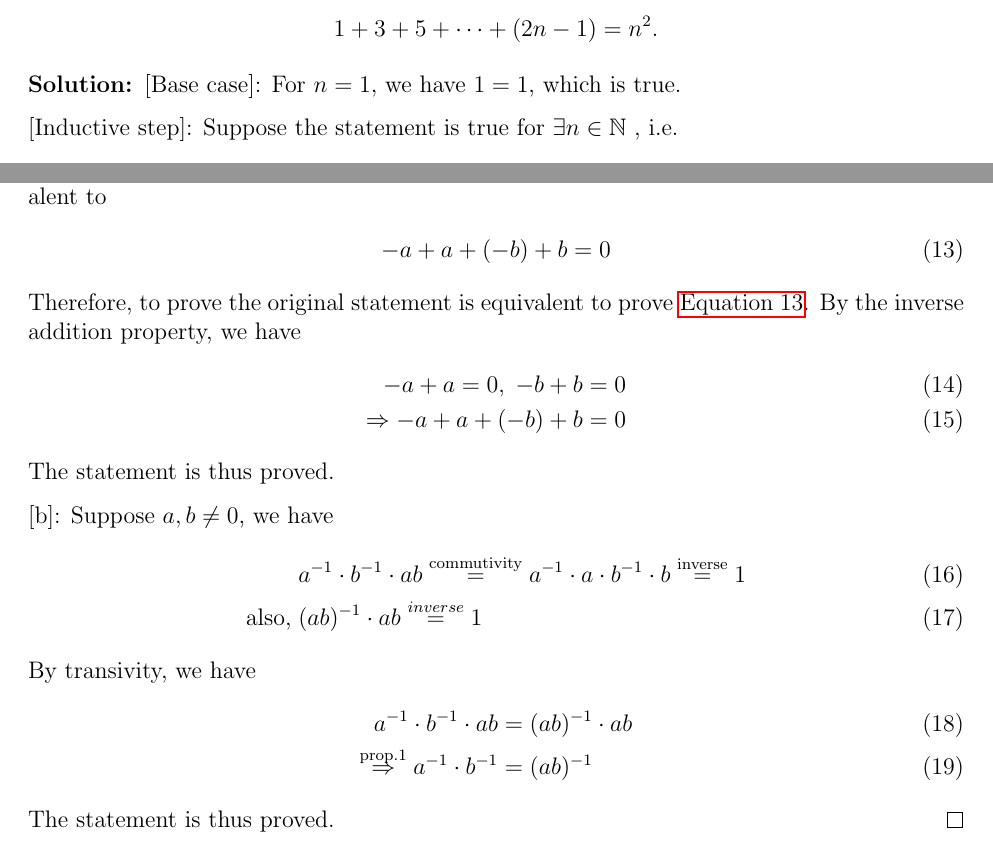
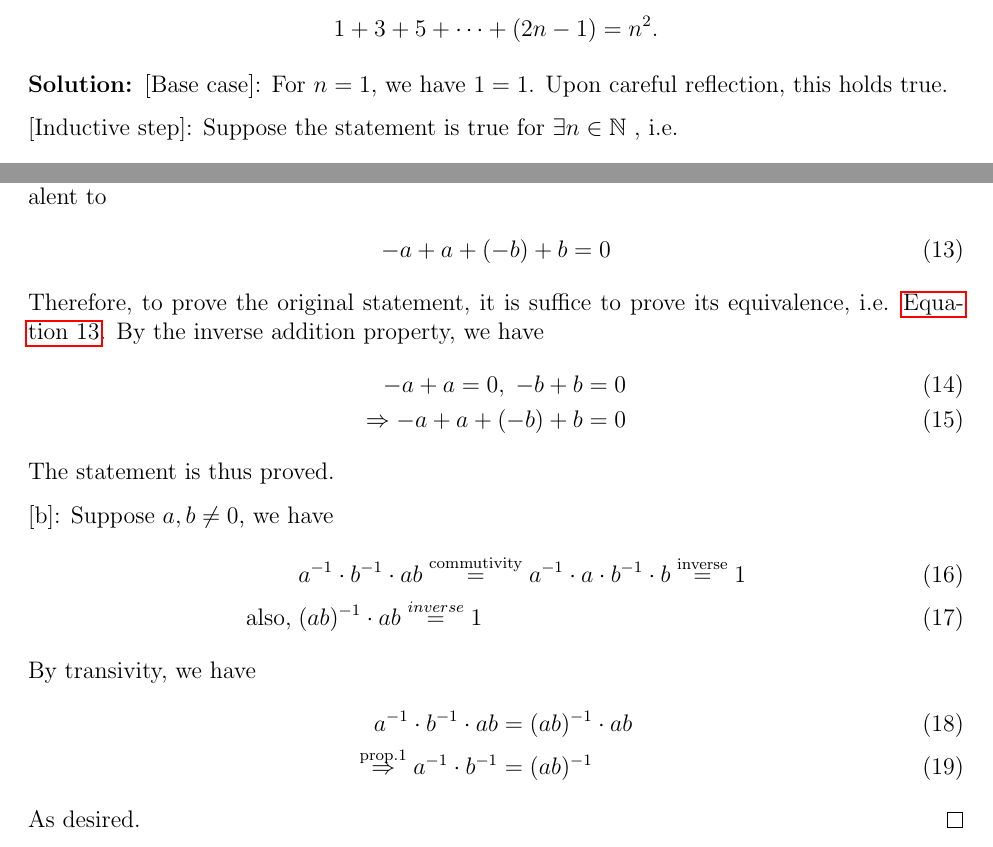
Before and after one commit to HarryLuoo/24fall, a LaTeX problem sheet (math 421/homework/hw2/ps2.tex): two parts of pages 3 and 5 of 6, joined at a grey line, cut so that both start at the same text. Compiled offline with pdfLaTeX.

Commit message:
hw2 update

```diff
--- a/math 421/homework/hw2/ps2.tex
+++ b/math 421/homework/hw2/ps2.tex
@@ -82,7 +82,8 @@ Using induction, prove that for all $n\in\mathbb{N}$ we have
 
 \begin{solution}
 
-[Base case]: For $ n = 1 $, we have $ 1 =1 $, which is true.
+[Base case]: For $ n = 1 $, we have $ 1 =1 $. Upon careful reflection, this holds true.
+
 
 [Inductive step]: Suppose the statement is true for $ \exists n \in \mathbb{N}  $ , i.e.
 \begin{equation} 1+ 3+ \dots + 2n-1 = n^2 \end{equation}
@@ -151,7 +152,7 @@ Applying inverse addition to the right side, and apply associativity to the left
 \begin{align} \label{eq:1}
      -a +a +(-b) +b = 0
 \end{align}
-Therefore, to prove the original statement is equivalent to prove \autoref{eq:1}.
+Therefore, to prove the original statement, it is suffice to prove its equivalence, i.e. \autoref{eq:1}.
 By the inverse addition property, we have \begin{align}
     -a + a = 0 , \; -b + b = 0 \\
     \Rightarrow -a + a + (-b) + b = 0
@@ -167,7 +168,7 @@ By transivity, we have \begin{align}
     a^{-1} \cdot b^{-1} \cdot ab &= (ab)^{-1} \cdot ab \\
     \stackrel{\text{prop.1}}{\Rightarrow} a^{-1} \cdot b^{-1} &= (ab)^{-1}
 \end{align}
-The statement is thus proved.
+As desired.
 \end{solution}
 
 % Problem 6 -----------------------------------------------------
```
Also changed, not shown: math 421/homework/hw2/ps2.pdf, math 421/homework/hw2/ps2.tex (6 more changed lines), 3 other files.
